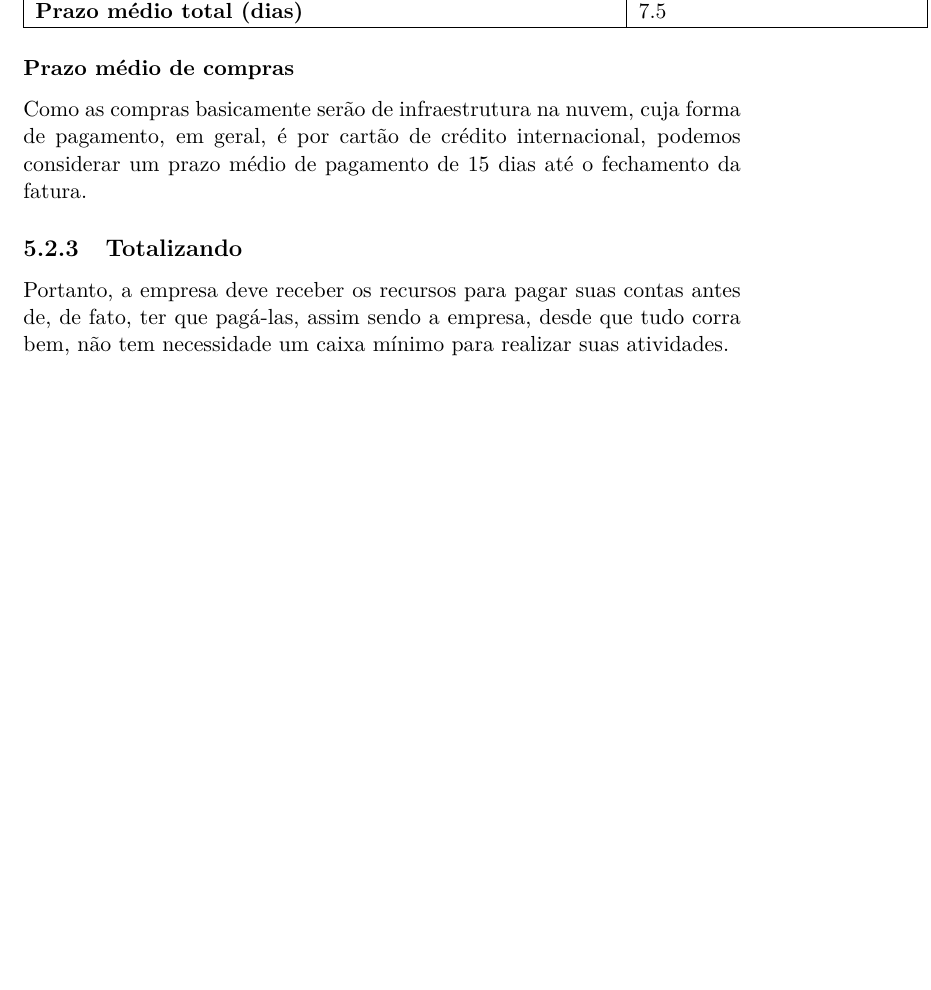
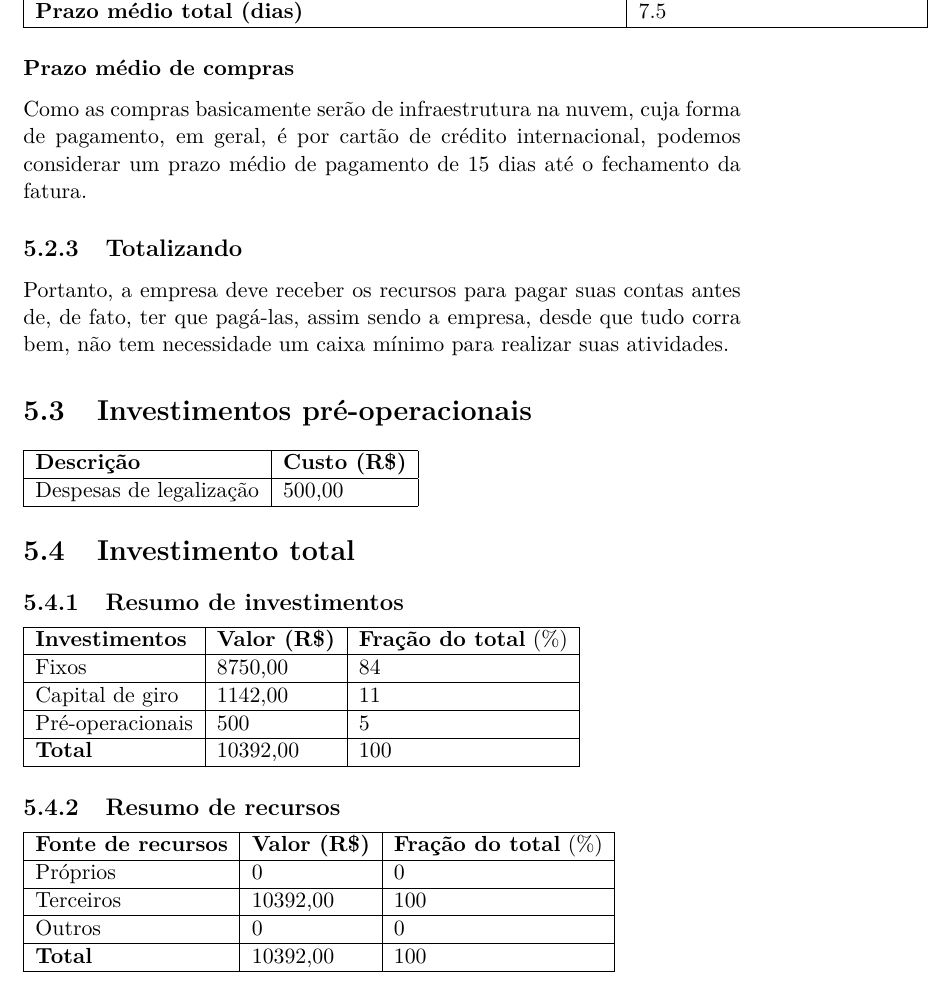
Before and after one commit to rafamanzo/plano-de-negocio-frete-facil, a LaTeX book (main.tex, which reads plano_financeiro.tex): part of page 16 of 21, cut so that both start at the same text, the shorter picture padded with empty space. Compiled offline with pdfLaTeX.

Commit message:
Investimentos pré-operacionais e total[

```diff
--- a/plano_financeiro.tex
+++ b/plano_financeiro.tex
@@ -49,5 +49,37 @@
     \subsubsection{Prazo médio de compras}
     Como as compras basicamente serão de infraestrutura na nuvem, cuja forma de pagamento, em geral, é por cartão de crédito internacional, podemos considerar um prazo médio de pagamento de 15 dias até o fechamento da fatura.
 
-    \subsection{Totalizando}
-    Portanto, a empresa deve receber os recursos para pagar suas contas antes de, de fato, ter que pagá-las, assim sendo a empresa, desde que tudo corra bem, não tem necessidade um caixa mínimo para realizar suas atividades.
+  \subsection{Totalizando}
+  Portanto, a empresa deve receber os recursos para pagar suas contas antes de, de fato, ter que pagá-las, assim sendo a empresa, desde que tudo corra bem, não tem necessidade um caixa mínimo para realizar suas atividades.
+
+\section{Investimentos pré-operacionais}
+
+\begin{tabular}{| l | l |}
+  \hline
+  \textbf{Descrição} & \textbf{Custo (R\$)}\\ \hline
+  Despesas de legalização & 500,00\\ \hline
+\end{tabular}
+
+\section{Investimento total}
+
+  \subsection{Resumo de investimentos}
+
+  \begin{tabular}{| l | l | l |}
+    \hline
+    \textbf{Investimentos} & \textbf{Valor (R\$)} & \textbf{Fração do total} (\%)\\ \hline
+    Fixos & 8750,00 & 84\\ \hline
+    Capital de giro & 1142,00 & 11\\ \hline
+    Pré-operacionais & 500 & 5\\ \hline
+    \textbf{Total} & 10392,00 & 100\\ \hline
+  \end{tabular}
+
+  \subsection{Resumo de recursos}
+
+  \begin{tabular}{| l | l | l |}
+    \hline
+    \textbf{Fonte de recursos} & \textbf{Valor (R\$)} & \textbf{Fração do total} (\%)\\ \hline
+    Próprios & 0 & 0\\ \hline
+    Terceiros & 10392,00 & 100\\ \hline
+    Outros & 0 & 0\\ \hline
+    \textbf{Total} & 10392,00 & 100\\ \hline
+  \end{tabular}
```
